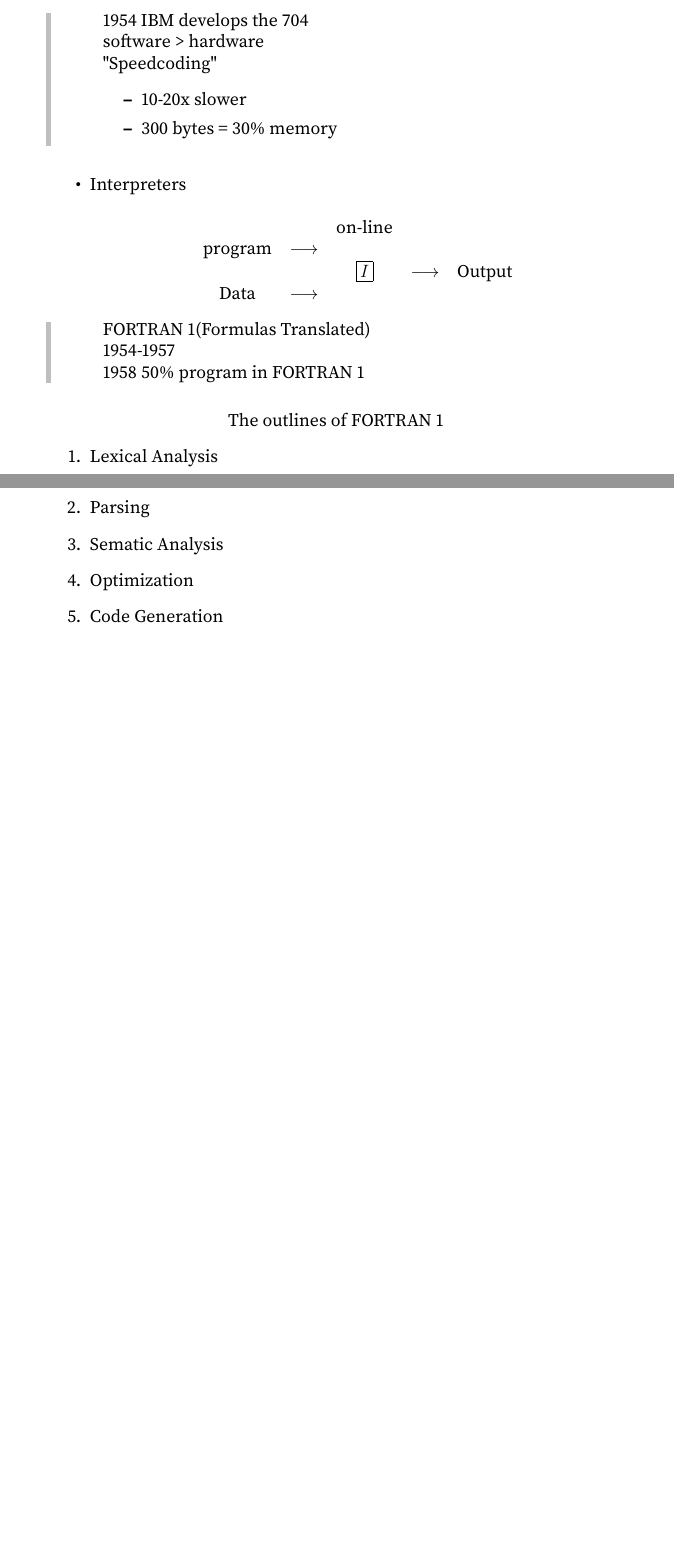
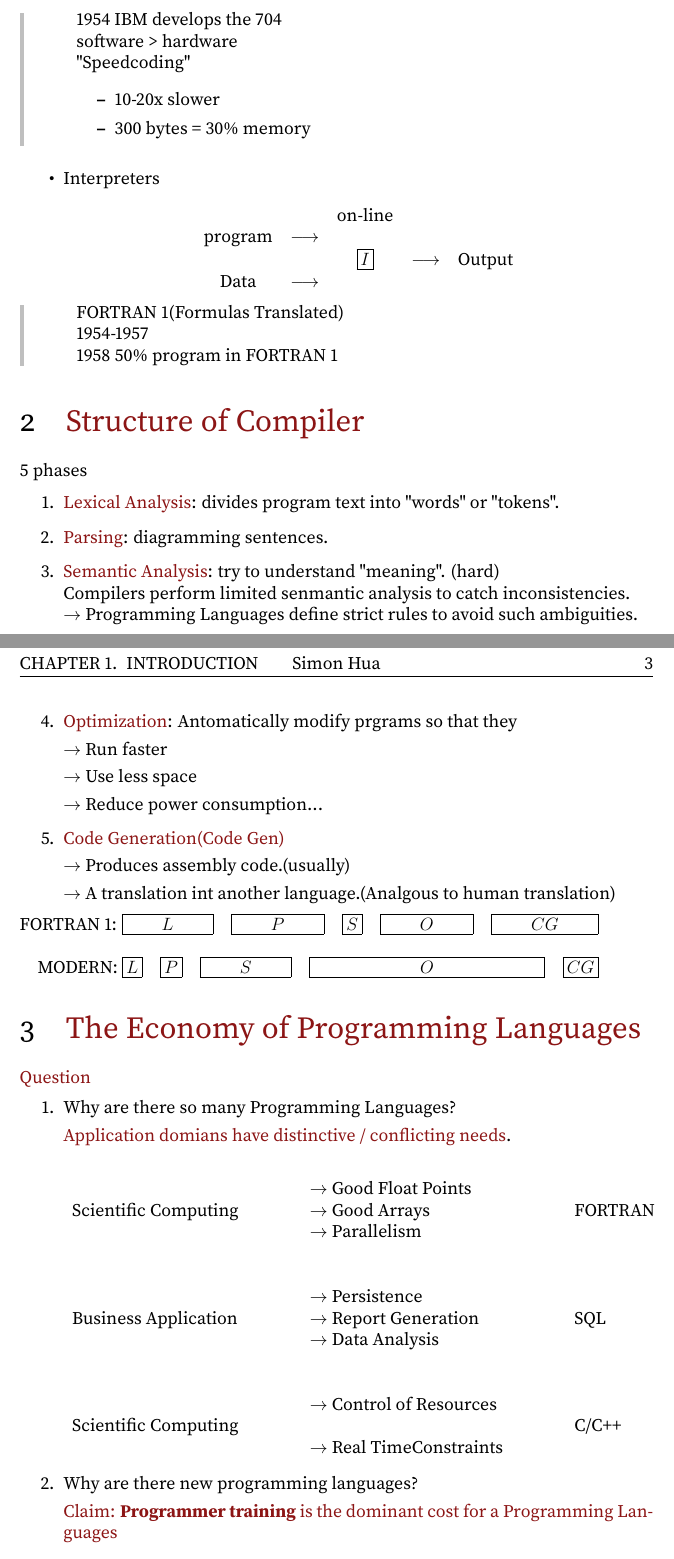
Before and after one commit to Huadous/Notebooks, a LaTeX document (compiler/Stanford_Online_Compiler.tex): two parts of pages 2 and 3 of 3 before the commit and two parts of pages 3 and 4 of 5 after it, joined at a grey line, cut so that both start at the same text, the shorter picture padded with empty space. The pictures show the PDF file compiler/Stanford_Online_Compiler.pdf that the author committed with the source.

Commit message:
update compilers note

```diff
--- a/compiler/Stanford_Online_Compiler.tex
+++ b/compiler/Stanford_Online_Compiler.tex
@@ -86,10 +129,61 @@
             \end{lightgrayleftbar}
     \end{itemize}
 
-    The outlines of FORTRAN 1
+    \section{\textcolor{StanfordRed}{Structure of Compiler}}
+    5 phases
     \begin{enumerate}
-        \item Lexical Analysis
-        \item Parsing
-        \item Sematic Analysis
-        \item Optimization
-        \item Code Generation
+        \item \textcolor{StanfordRed}{Lexical Analysis}: divides program text into "words" or "tokens".
+        \item \textcolor{StanfordRed}{Parsing}: diagramming sentences.
+        \item \textcolor{StanfordRed}{Semantic Analysis}: try to understand "meaning". (hard)\\
+        Compilers perform limited senmantic analysis to catch inconsistencies.\\
+        \(\rightarrow\) Programming Languages define strict rules to avoid such ambiguities.
+        \item \textcolor{StanfordRed}{Optimization}: Antomatically modify prgrams so that they
+
+        \(\rightarrow\) Run faster
+
+        \(\rightarrow\) Use less space
+
+        \(\rightarrow\) Reduce power consumption...
+
+        \item \textcolor{StanfordRed}{Code Generation(Code Gen)}
+
+        \(\rightarrow\) Produces assembly code.(usually)
+
+        \(\rightarrow\) A translation int another language.(Analgous to human translation)
+
+    \end{enumerate}
+    \begin{flushleft}
+        FORTRAN 1: \(\boxed{\quad\quad L \quad\quad}\quad\boxed{\quad\quad P \quad\quad}\quad\boxed{S}\quad\boxed{\quad\quad O \quad\quad}\quad\boxed{\quad\quad CG \quad\quad}\)\\
+        \hspace*{\fill} \\
+        \quad MODERN: \(\boxed{ L }\quad\boxed{ P }\quad\boxed{\quad\quad S\quad\quad}\quad\boxed{\quad\quad\quad\quad\quad\quad O \quad\quad\quad\quad\quad\quad}\quad\boxed{ CG }\)\\
+    \end{flushleft}
+
+    \section{\textcolor{StanfordRed}{The Economy of Programming Languages}}
+    \begin{flushleft}
+        \textcolor{StanfordRed}{Question}
+    \end{flushleft}
+    \begin{enumerate}
+        \item Why are there so many Programming Languages?
+
+        \textcolor{StanfordRed}{Application domians have distinctive / conflicting needs}.
+
+        \begin{flushleft}
+            \begin{tabular}{ l l l l l }
+                & & \(\rightarrow\) Good Float Points & & \\
+                Scientific Computing & \quad\quad\quad & \(\rightarrow\) Good Arrays & \quad\quad\quad & FORTRAN \\
+                & & \(\rightarrow\) Parallelism & & \\
+                \\ \hspace*{\fill} \\
+                & & \(\rightarrow\) Persistence & & \\
+                Business Application & & \(\rightarrow\) Report Generation & & SQL \\
+                & & \(\rightarrow\) Data Analysis & & \\
+                \\ \hspace*{\fill} \\
+                & & \(\rightarrow\) Control of Resources & & \\
+                Scientific Computing & & & & C/C++ \\
+                & & \(\rightarrow\) Real TimeConstraints & & \\
+            \end{tabular}
+        \end{flushleft}
+        \item Why are there new programming languages?
+
+        \textcolor{StanfordRed}{Claim: \textbf{Programmer training} is the dominant cost for a Programming Languages}
+
+        \begin{enumerate}
```
Also changed, not shown: compiler/Stanford_Online_Compiler.pdf, compiler/Stanford_Online_Compiler.tex (101 more changed lines), 7 other files.
